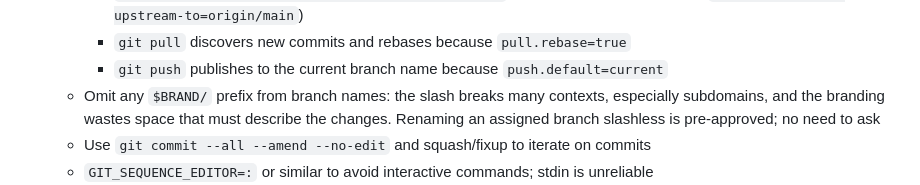
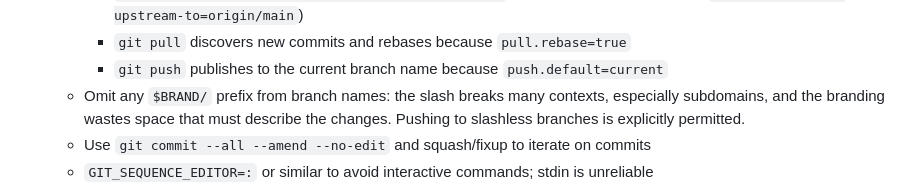
Before and after one commit to biobuddies/measles, a Markdown page: {{cookiecutter.dot}}/CONTRIBUTING.md, the part around the change. GitHub-like rendering.

```diff
--- a/{{cookiecutter.dot}}/CONTRIBUTING.md
+++ b/{{cookiecutter.dot}}/CONTRIBUTING.md
@@ -68,8 +68,8 @@ simplest:
         * `git pull` discovers new commits and rebases because `pull.rebase=true`
         * `git push` publishes to the current branch name because `push.default=current`
     - Omit any `$BRAND/` prefix from branch names: the slash breaks many contexts, especially
-      subdomains, and the branding wastes space that must describe the changes. Renaming an
-      assigned branch slashless is pre-approved; no need to ask
+      subdomains, and the branding wastes space that must describe the changes. Pushing to
+      slashless branches is explicitly permitted.
     - Use `git commit --all --amend --no-edit` and squash/fixup to iterate on commits
     - `GIT_SEQUENCE_EDITOR=:` or similar to avoid interactive commands; stdin is unreliable
     - Follow .github/pull_request_template.md for commit messages / top Pull Request comments
```
Also changed, not shown: CONTRIBUTING.md (+2 -2 lines).
